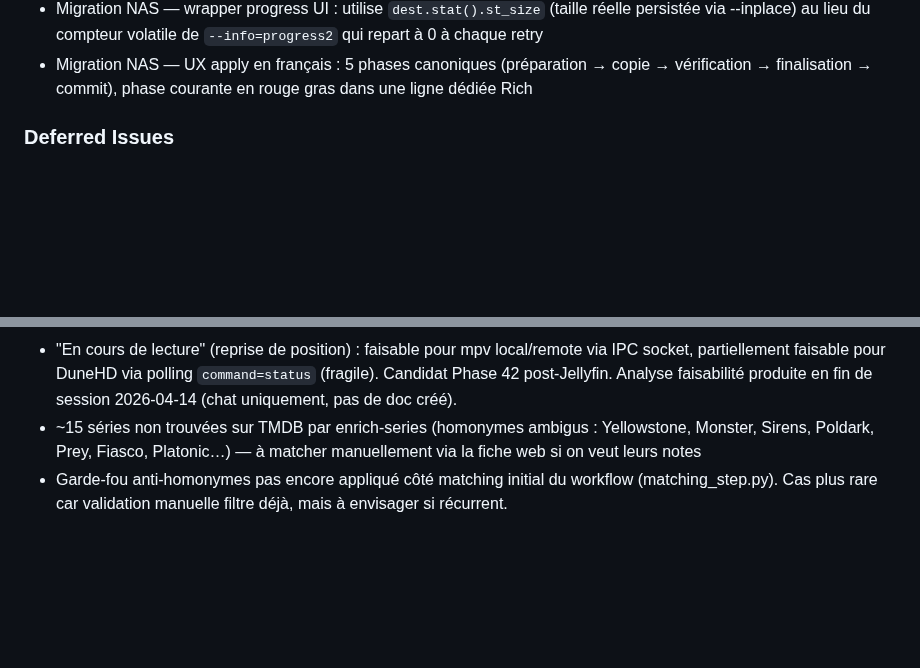
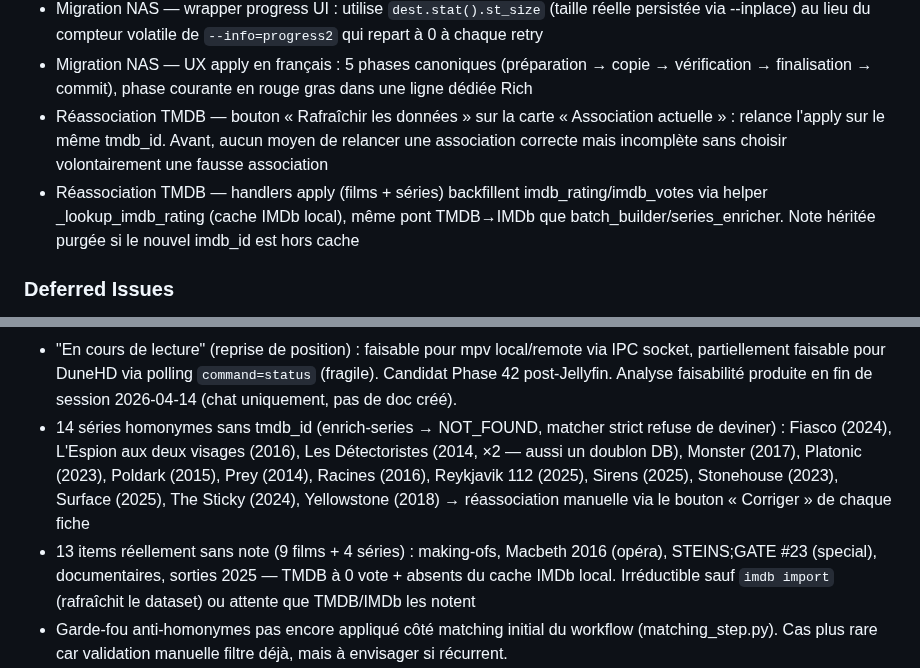
Before and after one commit to jpokinter87/cine_org, a Markdown page: .paul/STATE.md, 2 parts joined by grey strips. Drawn GitHub-style; blank space fills up the shorter version.

```diff
--- a/.paul/STATE.md
+++ b/.paul/STATE.md
@@ -139,6 +139,8 @@ PLAN ──▶ APPLY ──▶ UNIFY
 - Migration NAS — stratégie retry simplifiée : 3 essais identiques avec pause 30s entre (au lieu de cascade dégressive 0→50→25→10→5 MB/s). Les échecs observés sont transitoires (timeout NFS, fsync long), pas des saturations de débit
 - Migration NAS — wrapper progress UI : utilise `dest.stat().st_size` (taille réelle persistée via --inplace) au lieu du compteur volatile de `--info=progress2` qui repart à 0 à chaque retry
 - Migration NAS — UX apply en français : 5 phases canoniques (préparation → copie → vérification → finalisation → commit), phase courante en rouge gras dans une ligne dédiée Rich
+- Réassociation TMDB — bouton « Rafraîchir les données » sur la carte « Association actuelle » : relance l'apply sur le même tmdb_id. Avant, aucun moyen de relancer une association correcte mais incomplète sans choisir volontairement une fausse association
+- Réassociation TMDB — handlers apply (films + séries) backfillent imdb_rating/imdb_votes via helper _lookup_imdb_rating (cache IMDb local), même pont TMDB→IMDb que batch_builder/series_enricher. Note héritée purgée si le nouvel imdb_id est hors cache
 
 ### Deferred Issues
 - README.md à réécrire de fond en comble : nouvelles commandes, structure répertoires attendue, architecture, configuration
@@ -161,7 +163,8 @@ PLAN ──▶ APPLY ──▶ UNIFY
 - Vérifier si le bug subdivision a causé des dégâts dans des sessions antérieures (pré-existait depuis phase 35)
 - Réassociation TMDB : les données techniques (résolution, codecs, langue) ne sont pas re-peuplées après correction — cartouches qualité absents sur jaquette et fiche détaillée. Le code ne touche pas ces champs mais ils n'étaient probablement jamais remplis pour les films importés. Enrichir depuis VideoFileModel ou mediainfo lors de la réassociation.
 - "En cours de lecture" (reprise de position) : faisable pour mpv local/remote via IPC socket, partiellement faisable pour DuneHD via polling `command=status` (fragile). Candidat Phase 42 post-Jellyfin. Analyse faisabilité produite en fin de session 2026-04-14 (chat uniquement, pas de doc créé).
-- ~15 séries non trouvées sur TMDB par enrich-series (homonymes ambigus : Yellowstone, Monster, Sirens, Poldark, Prey, Fiasco, Platonic…) — à matcher manuellement via la fiche web si on veut leurs notes
+- 14 séries homonymes sans tmdb_id (enrich-series → NOT_FOUND, matcher strict refuse de deviner) : Fiasco (2024), L'Espion aux deux visages (2016), Les Détectoristes (2014, ×2 — aussi un doublon DB), Monster (2017), Platonic (2023), Poldark (2015), Prey (2014), Racines (2016), Reykjavik 112 (2025), Sirens (2025), Stonehouse (2023), Surface (2025), The Sticky (2024), Yellowstone (2018) → réassociation manuelle via le bouton « Corriger » de chaque fiche
+- 13 items réellement sans note (9 films + 4 séries) : making-ofs, Macbeth 2016 (opéra), STEINS;GATE #23 (special), documentaires, sorties 2025 — TMDB à 0 vote + absents du cache IMDb local. Irréductible sauf `imdb import` (rafraîchit le dataset) ou attente que TMDB/IMDb les notent
 - Garde-fou anti-homonymes pas encore appliqué côté matching initial du workflow (matching_step.py). Cas plus rare car validation manuelle filtre déjà, mais à envisager si récurrent.
 - Service systemd : sudo demande mot de passe lors de deploy.sh — configurer NOPASSWD pour `systemctl restart cineorg` afin que le déploiement aille au bout sans intervention
 - Vérifier sur disque s'il reste un dossier `Flashback` sans année dans video/ et storage/ après les consolidations (devrait avoir été nettoyé par le script)
```
Also changed, not shown: other parts of .paul/STATE.md (+23 -24 lines).
